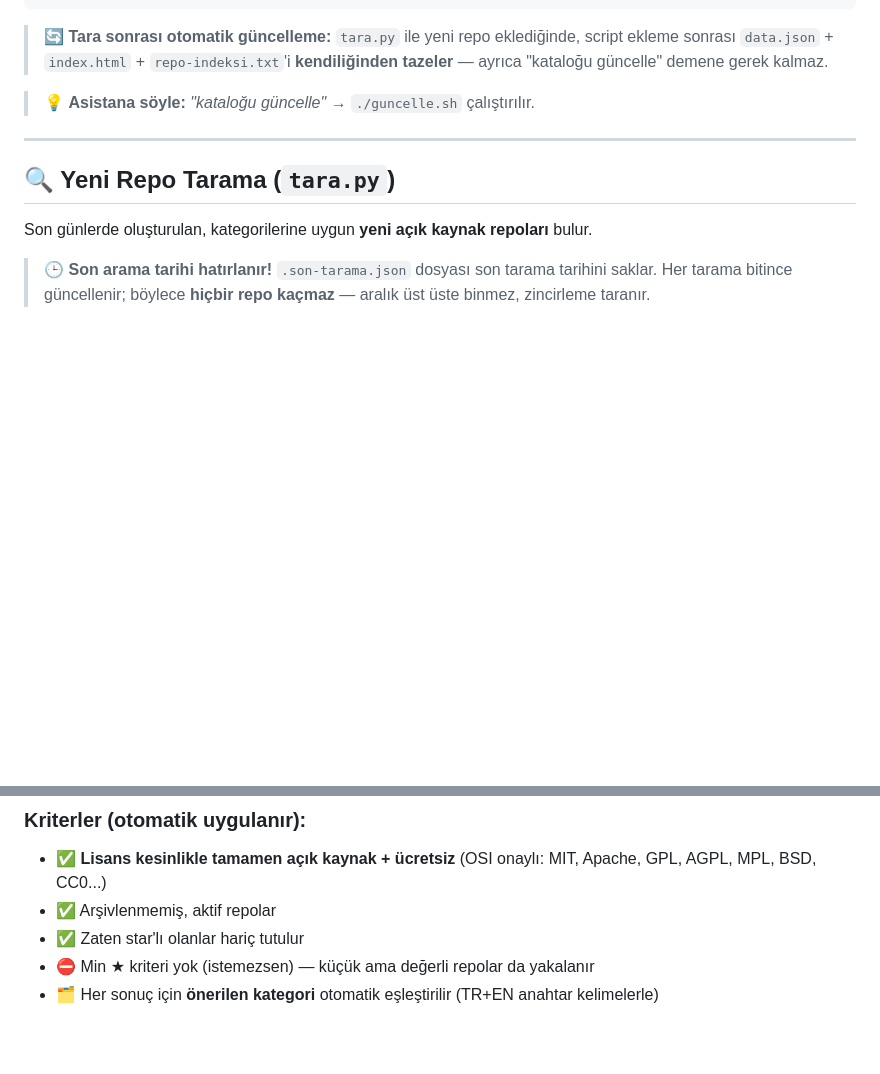
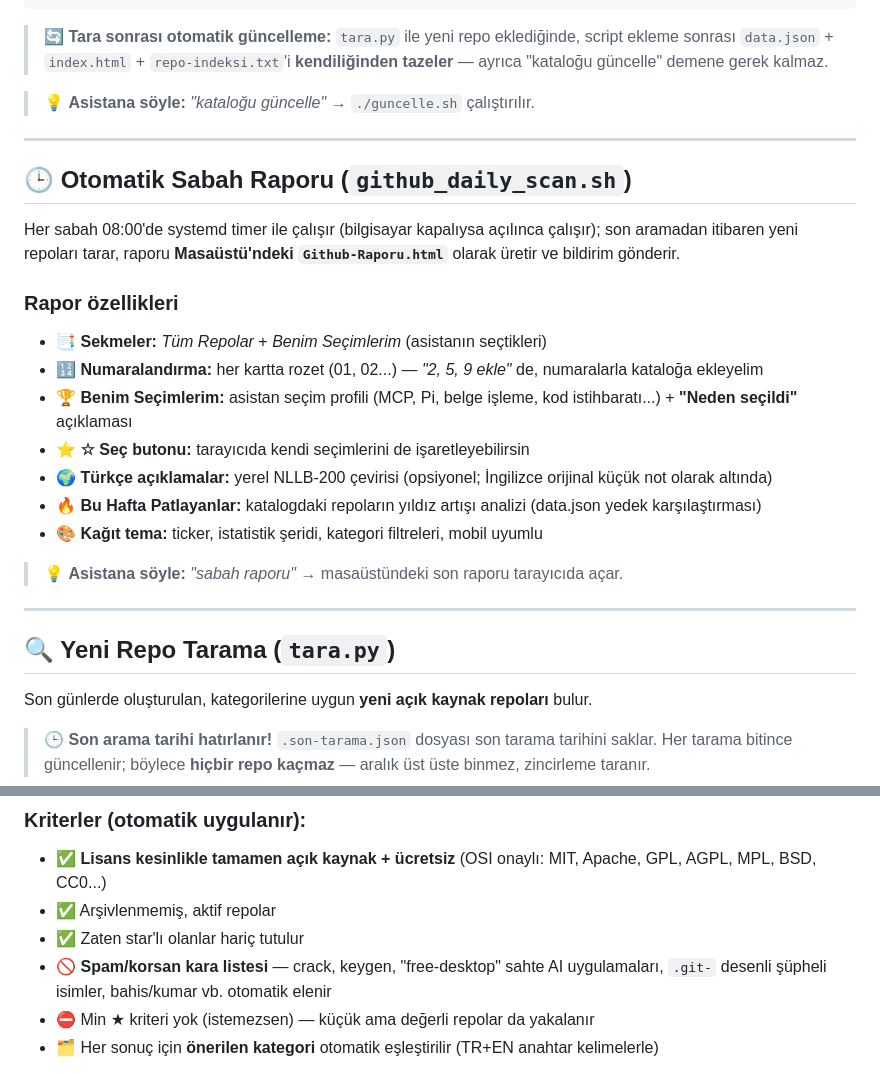
Before and after one commit to yunusozkarakasoglu/My-Github-Manager, a Markdown page: README.md, 2 parts joined by grey strips. Rendered like a GitHub page; blank space fills up the shorter version.

Commit message:
README: sabah raporu özellikleri (sekmeler, numaralar, seçimlerim, trend, Türkçe çeviri) + spam filtresi kriteri

```diff
--- a/README.md
+++ b/README.md
@@ -147,6 +147,25 @@ python3 guncelle.py --fetch   # veriyi GitHub'dan çek + data.json + index.html
 
 ---
 
+## 🕒 Otomatik Sabah Raporu (`github_daily_scan.sh`)
+
+Her sabah 08:00'de systemd timer ile çalışır (bilgisayar kapalıysa açılınca çalışır); son aramadan
+itibaren yeni repoları tarar, raporu **Masaüstü'ndeki `Github-Raporu.html`** olarak üretir ve bildirim gönderir.
+
+### Rapor özellikleri
+
+- 📑 **Sekmeler:** *Tüm Repolar* + *Benim Seçimlerim* (asistanın seçtikleri)
+- 🔢 **Numaralandırma:** her kartta rozet (01, 02...) — *"2, 5, 9 ekle"* de, numaralarla kataloğa ekleyelim
+- 🏆 **Benim Seçimlerim:** asistan seçim profili (MCP, Pi, belge işleme, kod istihbaratı...) + **"Neden seçildi"** açıklaması
+- ⭐ **☆ Seç butonu:** tarayıcıda kendi seçimlerini de işaretleyebilirsin
+- 🌍 **Türkçe açıklamalar:** yerel NLLB-200 çevirisi (opsiyonel; İngilizce orijinal küçük not olarak altında)
+- 🔥 **Bu Hafta Patlayanlar:** katalogdaki repoların yıldız artışı analizi (data.json yedek karşılaştırması)
+- 🎨 **Kağıt tema:** ticker, istatistik şeridi, kategori filtreleri, mobil uyumlu
+
+> 💡 **Asistana söyle:** *"sabah raporu"* → masaüstündeki son raporu tarayıcıda açar.
+
+---
+
 ## 🔍 Yeni Repo Tarama (`tara.py`)
 
 Son günlerde oluşturulan, kategorilerine uygun **yeni açık kaynak repoları** bulur.
@@ -175,6 +194,7 @@ python3 tara.py --gun 30 --min-stars 100  # isteğe bağlı min ★ (varsayılan
 - ✅ **Lisans kesinlikle tamamen açık kaynak + ücretsiz** (OSI onaylı: MIT, Apache, GPL, AGPL, MPL, BSD, CC0...)
 - ✅ Arşivlenmemiş, aktif repolar
 - ✅ Zaten star'lı olanlar hariç tutulur
+- 🚫 **Spam/korsan kara listesi** — crack, keygen, "free-desktop" sahte AI uygulamaları, `.git-` desenli şüpheli isimler, bahis/kumar vb. otomatik elenir
 - ⛔ Min ★ kriteri yok (istemezsen) — küçük ama değerli repolar da yakalanır
 - 🗂️ Her sonuç için **önerilen kategori** otomatik eşleştirilir (TR+EN anahtar kelimelerle)
 
```
